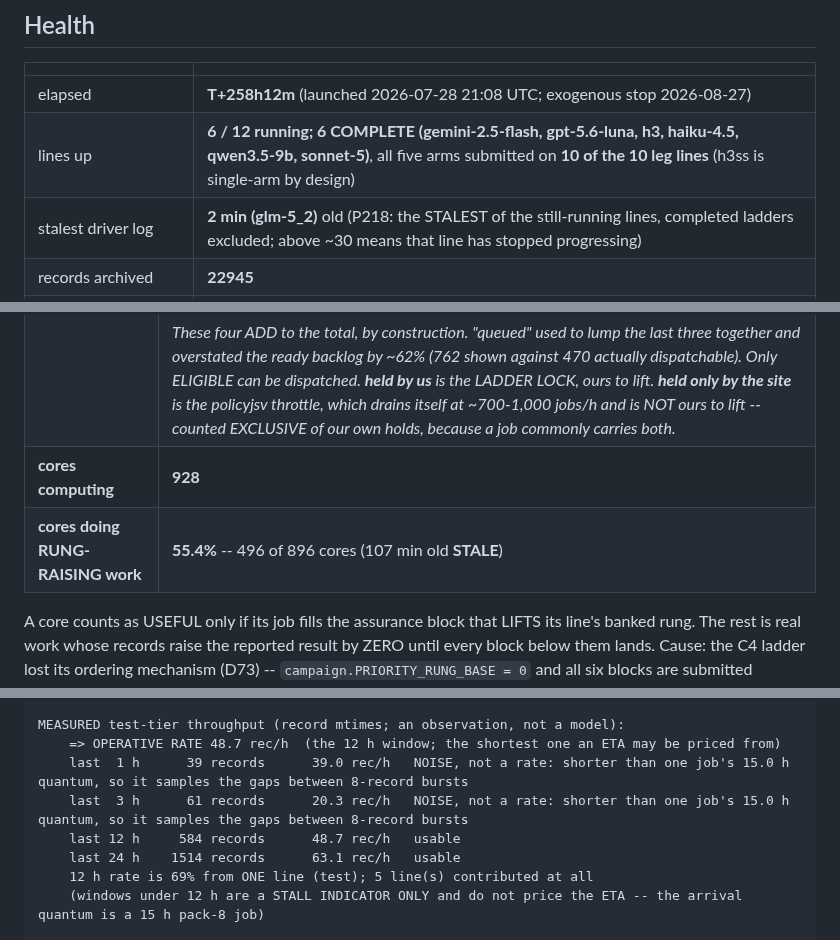
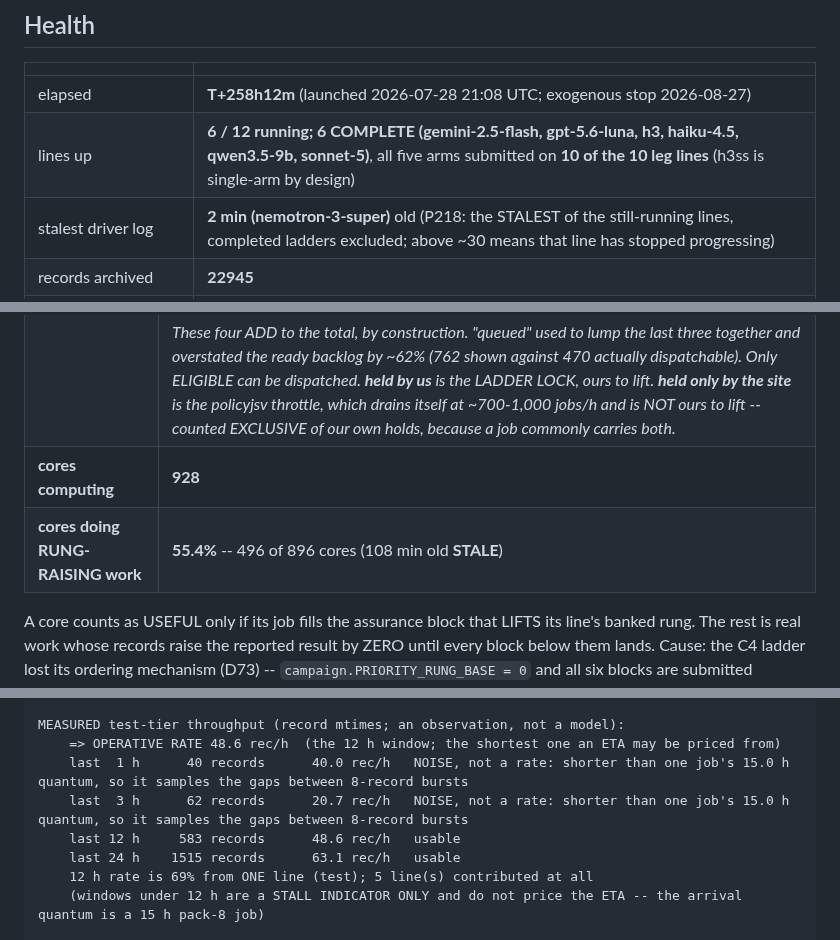
Before and after one commit to abailey81/llm-reward-portfolio, a Markdown page: docs/RUN4_STATUS.md, 3 parts joined by grey strips. Rendered like a GitHub page.

Commit message:
status: T+258h12m - 6/12 lines up, 928 cores, 22945 records, $45.5021, 348 timeouts

```diff
--- a/docs/RUN4_STATUS.md
+++ b/docs/RUN4_STATUS.md
@@ -12,7 +12,7 @@ back what it did.
 |---|---|
 | elapsed | **T+258h12m** (launched 2026-07-28 21:08 UTC; exogenous stop 2026-08-27) |
 | lines up | **6 / 12 running; 6 COMPLETE (gemini-2.5-flash, gpt-5.6-luna, h3, haiku-4.5, qwen3.5-9b, sonnet-5)**, all five arms submitted on **10 of the 10 leg lines** (h3ss is single-arm by design) |
-| stalest driver log | **2 min (glm-5_2)** old (P218: the STALEST of the still-running lines, completed ladders excluded; above ~30 means that line has stopped progressing) |
+| stalest driver log | **2 min (nemotron-3-super)** old (P218: the STALEST of the still-running lines, completed ladders excluded; above ~30 means that line has stopped progressing) |
 | records archived | **22945** |
 | **Myriad maintenance** | **2026-08-12 from 08:00 UTC, at risk all day** (in 3.7 days). Delayed from Aug 11. Jobs may die and REQUEUE idempotently; the supervisors ride it. Playbook: docs/ops/MAINTENANCE_2026-08-12.md |
 | LLM calls / spend | 2956 / **$45.5021** |
@@ -27,7 +27,7 @@ back what it did.
 | cluster jobs | **856** = 116 running + **281 ELIGIBLE** + 459 held by us + 0 held only by the site |
 | | *These four ADD to the total, by construction. "queued" used to lump the last three together and overstated the ready backlog by ~62% (762 shown against 470 actually dispatchable). Only ELIGIBLE can be dispatched. **held by us** is the LADDER LOCK, ours to lift. **held only by the site** is the policyjsv throttle, which drains itself at ~700-1,000 jobs/h and is NOT ours to lift -- counted EXCLUSIVE of our own holds, because a job commonly carries both.* |
 | **cores computing** | **928** |
-| **cores doing RUNG-RAISING work** | **55.4%** -- 496 of 896 cores (107 min old **STALE**) |
+| **cores doing RUNG-RAISING work** | **55.4%** -- 496 of 896 cores (108 min old **STALE**) |
 
 A core counts as USEFUL only if its job fills the assurance block that LIFTS its line's banked rung. The rest is real work whose records raise the reported result by ZERO until every block below them lands. Cause: the C4 ladder lost its ordering mechanism (D73) -- `campaign.PRIORITY_RUNG_BASE = 0` and all six blocks are submitted concurrently, so nothing orders them. THE COMPENSATING CONTROL IS THE LADDER LOCK (`job_rank_governor.py`), which holds ABOVE-BLOCK work so every freed slot goes to a line that actually gates the rung; the `held by us` figure in the jobs row above is how much of it is applied RIGHT NOW. !! IT CANNOT MOVE A RUNNING JOB, so after it is applied this percentage improves only as the over-served line's jobs EXPIRE -- about one job duration. A flat reading minutes after applying it is expected, not a failure.
 
@@ -43,10 +43,10 @@ test tier: 21,402 records over 71 of the 71 registered units (lanes.py _TEST_UNI
 
 MEASURED test-tier throughput (record mtimes; an observation, not a model):
-    => OPERATIVE RATE 48.7 rec/h  (the 12 h window; the shortest one an ETA may be priced from)
-    last  1 h      39 records      39.0 rec/h   NOISE, not a rate: shorter than one job's 15.0 h quantum, so it samples the gaps between 8-record bursts
-    last  3 h      61 records      20.3 rec/h   NOISE, not a rate: shorter than one job's 15.0 h quantum, so it samples the gaps between 8-record bursts
-    last 12 h     584 records      48.7 rec/h   usable
-    last 24 h    1514 records      63.1 rec/h   usable
+    => OPERATIVE RATE 48.6 rec/h  (the 12 h window; the shortest one an ETA may be priced from)
+    last  1 h      40 records      40.0 rec/h   NOISE, not a rate: shorter than one job's 15.0 h quantum, so it samples the gaps between 8-record bursts
+    last  3 h      62 records      20.7 rec/h   NOISE, not a rate: shorter than one job's 15.0 h quantum, so it samples the gaps between 8-record bursts
+    last 12 h     583 records      48.6 rec/h   usable
+    last 24 h    1515 records      63.1 rec/h   usable
     12 h rate is 69% from ONE line (test); 5 line(s) contributed at all
     (windows under 12 h are a STALL INDICATOR ONLY and do not price the ETA -- the arrival quantum is a 15 h pack-8 job)
 
```
Also changed, not shown: other parts of docs/RUN4_STATUS.md (+9 -9 lines).
